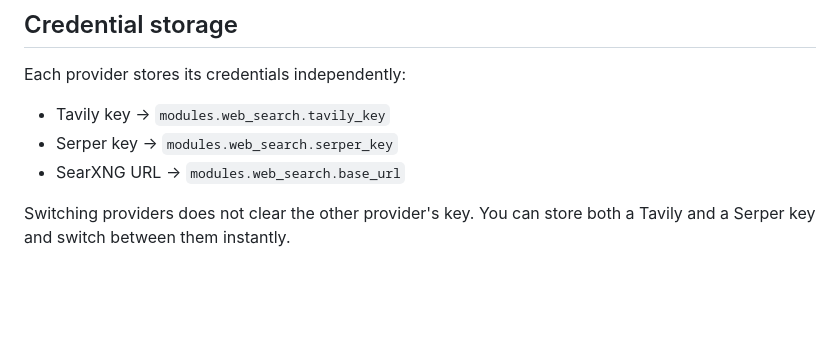
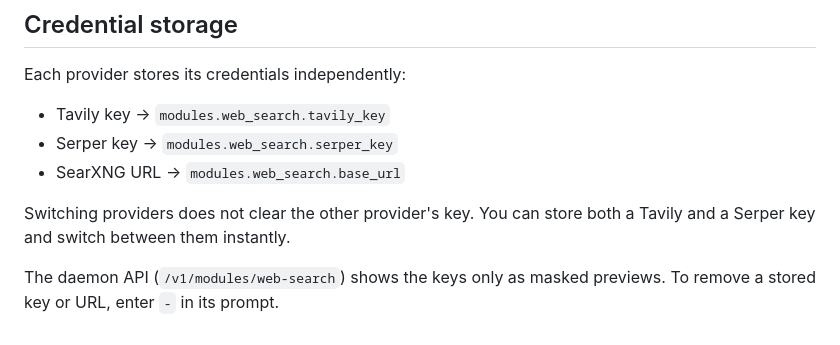
Before and after one commit to Suren878/matrixclaw, a Markdown page: docs/WEB_SEARCH.md, the part around the change. GitHub-like rendering; blank space fills up the shorter version.

```diff
--- a/docs/WEB_SEARCH.md
+++ b/docs/WEB_SEARCH.md
@@ -128,3 +128,6 @@ Each provider stores its credentials independently:
 
 Switching providers does not clear the other provider's key. You can store
 both a Tavily and a Serper key and switch between them instantly.
+
+The daemon API (`/v1/modules/web-search`) shows the keys only as masked
+previews. To remove a stored key or URL, enter `-` in its prompt.
```
Also changed, not shown: docs/ARCHITECTURE.md (+19 -0 lines), 1 other file.
